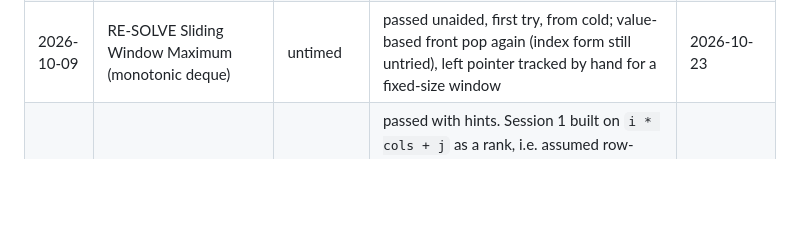
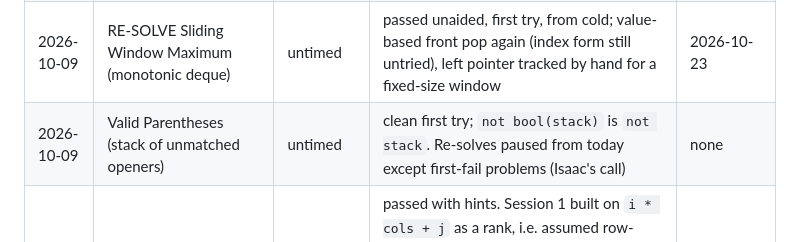
Before and after one commit to cmplx-xyttmt/dist-sys-and-interview-prep, a Markdown page: PROGRESS.md, the part around the change. Drawn GitHub-style; blank space fills up the shorter version.

```diff
--- a/PROGRESS.md
+++ b/PROGRESS.md
@@ -49,6 +49,7 @@ _One line per daily slot. Time is minutes to a passing solution (or "DNF"). Fail
 | 2026-09-25 | Minimum Window Substring (sliding window, shrink while valid) | untimed, 3 attempts | attempt 1 greedy from both ends (paper trace kills it); attempt 2 left-driven, `right` bookkeeping unmanageable, print left in; attempt 3 right-driven passed. Latent bug in all three: `ord(c) - ord('a')` wraps uppercase onto `u..z` slots | 2026-10-02 |
 | 2026-09-26 | Sliding Window Maximum (fixed window max, heap + lazy deletion) | untimed | heap + lazy deletion passed unaided, O(n log n), two structures kept in step by hand; then the O(n) monotonic deque after one leading question ("smaller and older elements are dead"), value-based front pop, correct but subtle | 2026-10-03 |
 | 2026-10-09 | RE-SOLVE Sliding Window Maximum (monotonic deque) | untimed | passed unaided, first try, from cold; value-based front pop again (index form still untried), left pointer tracked by hand for a fixed-size window | 2026-10-23 |
+| 2026-10-09 | Valid Parentheses (stack of unmatched openers) | untimed | clean first try; `not bool(stack)` is `not stack`. Re-solves paused from today except first-fail problems (Isaac's call) | none |
 | 2026-09-24 | Kth Smallest Element in a Sorted Matrix (binary search on the answer + count predicate) — extra, came from Repovive's Logarithms section, not the NeetCode queue | two sessions, Sep 23 evening + Sep 24 | passed with hints. Session 1 built on `i * cols + j` as a rank, i.e. assumed row-major order is sorted order; needed the `[[1,5],[2,9]]` counterexample, and "row-major" was a new term. Session 2 had the count idea but the predicate `count(x) <= k`, which converges on the last F (14 on the k=8 case, not in the matrix) instead of the first T (13); needed the F/T table drawn to see that binary search finds a boundary, not any passing value. Only knew the template that returns `low`. Open: the O(n) staircase count, hinted, not attempted | 2026-10-01, and the count must be the O(n) staircase |
 
 ## Sunday reviews
```
Also changed, not shown: dsa/README.md (+17 -10 lines), dsa/valid-parentheses.md (added, +17 -0 lines).
